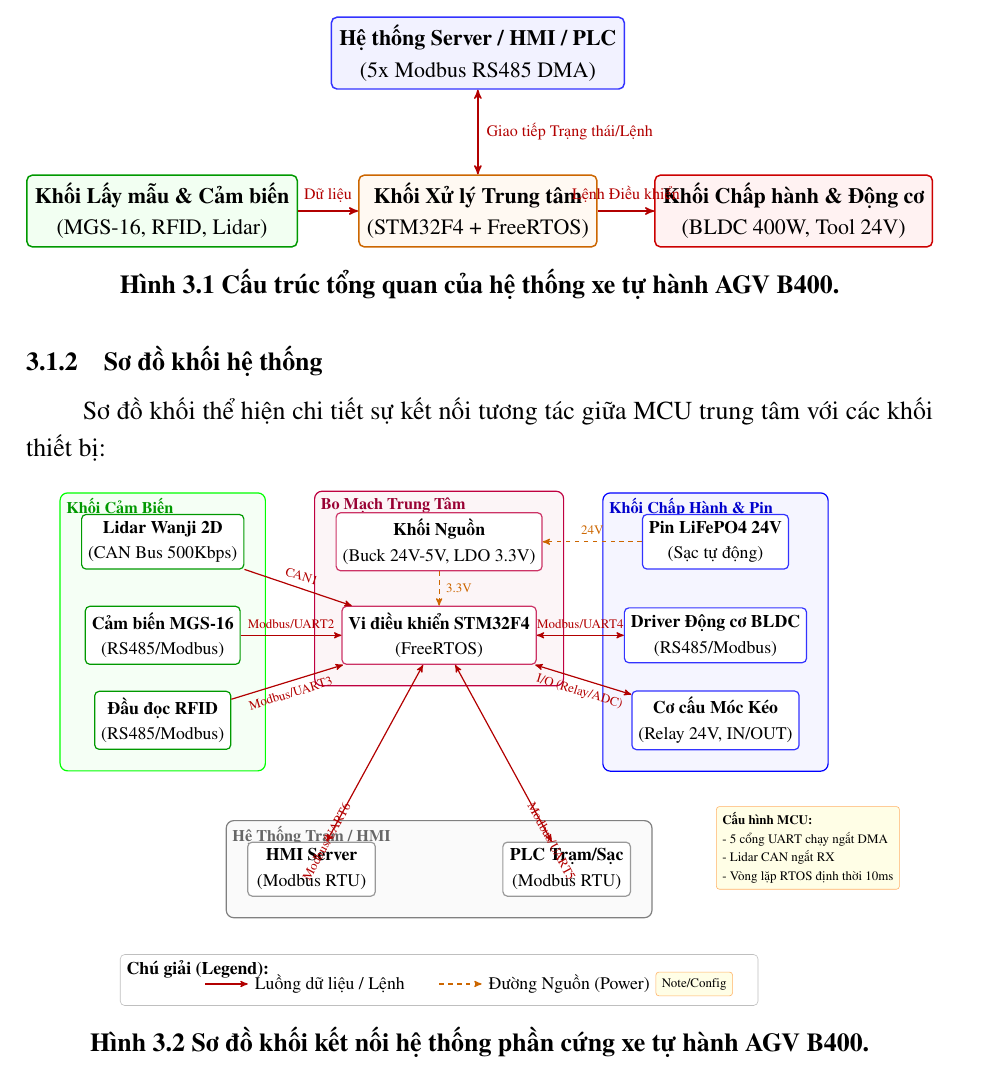
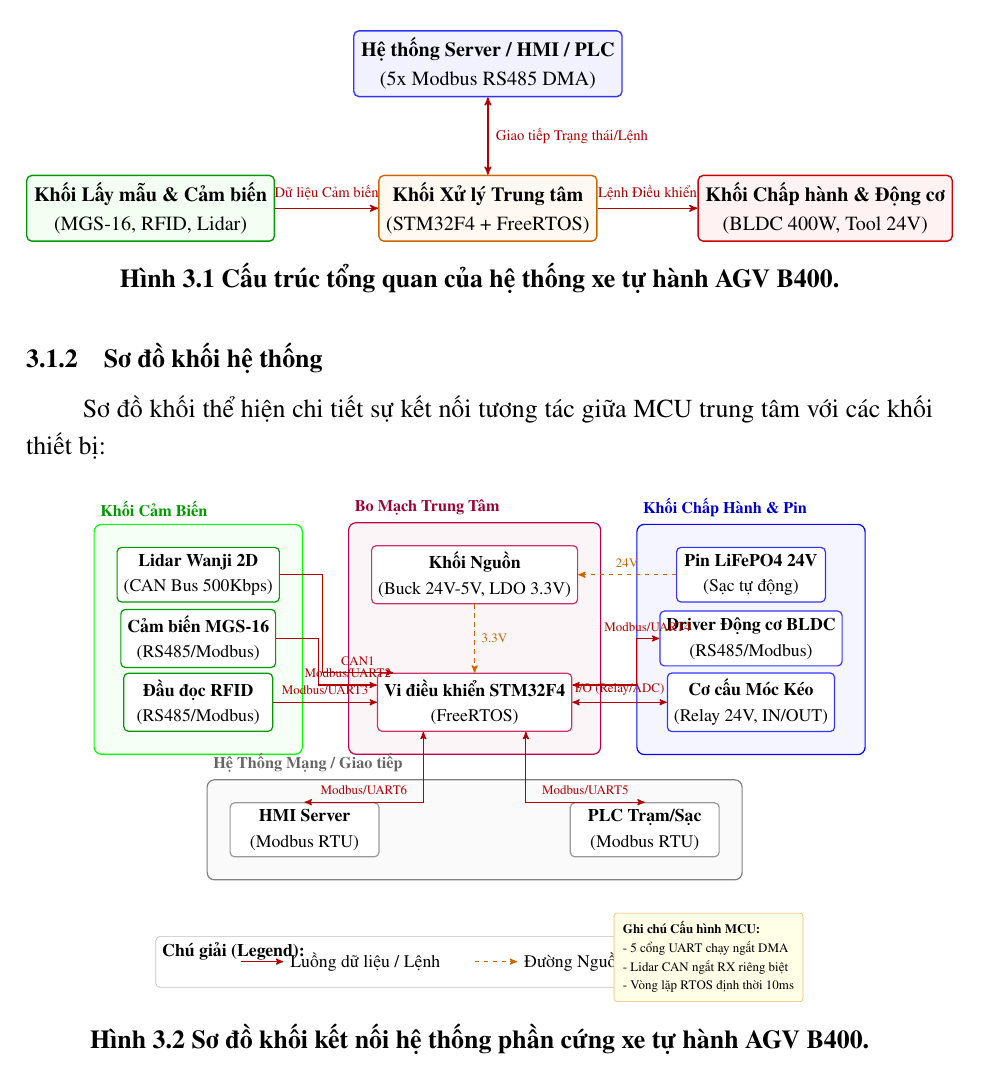
Before and after one commit to hoquangquan/AGV-B400, a LaTeX document (AGV B400 Project/Report_AGV_B400/AGV_B400_Technical_Report.tex): part of page 14 of 35, cut so that both start at the same text. Compiled offline with pdfLaTeX.

Commit message:
Fix hardware diagram layouts and routing

```diff
--- a/AGV B400 Project/Report_AGV_B400/AGV_B400_Technical_Report.tex
+++ b/AGV B400 Project/Report_AGV_B400/AGV_B400_Technical_Report.tex
@@ -243,22 +243,22 @@ Hệ thống phần cứng AGV B400 được thiết kế dạng module hóa xoa
 
 \begin{figure}[H]
 \centering
-\resizebox{\linewidth}{!}{%
+\scalebox{0.85}{%
 \begin{tikzpicture}[
     >=stealth',
     font=\small,
-    comp/.style={draw=blue!80, fill=blue!5, thick, rounded corners=3pt, minimum width=3cm, minimum height=1.2cm, align=center},
-    mcucomp/.style={draw=orange!80!black, fill=orange!5, thick, rounded corners=3pt, minimum width=3.5cm, minimum height=1.2cm, align=center},
-    sensorcomp/.style={draw=green!60!black, fill=green!5, thick, rounded corners=3pt, minimum width=3cm, minimum height=1.2cm, align=center},
-    actcomp/.style={draw=red!80!black, fill=red!5, thick, rounded corners=3pt, minimum width=3cm, minimum height=1.2cm, align=center},
+    comp/.style={draw=blue!80, fill=blue!5, thick, rounded corners=3pt, minimum width=3.5cm, minimum height=1.2cm, align=center},
+    mcucomp/.style={draw=orange!80!black, fill=orange!5, thick, rounded corners=3pt, minimum width=4cm, minimum height=1.2cm, align=center},
+    sensorcomp/.style={draw=green!60!black, fill=green!5, thick, rounded corners=3pt, minimum width=3.5cm, minimum height=1.2cm, align=center},
+    actcomp/.style={draw=red!80!black, fill=red!5, thick, rounded corners=3pt, minimum width=3.5cm, minimum height=1.2cm, align=center},
     arrow_data/.style={<->, thick, red!70!black}
 ]
-    \node[sensorcomp] (sen) at (0,0) {\textbf{Khối Lấy mẫu \& Cảm biến}\\(MGS-16, RFID, Lidar)};
-    \node[mcucomp] (mcu) at (6,0) {\textbf{Khối Xử lý Trung tâm}\\(STM32F4 + FreeRTOS)};
-    \node[actcomp] (act) at (12,0) {\textbf{Khối Chấp hành \& Động cơ}\\(BLDC 400W, Tool 24V)};
-    \node[comp] (com) at (6, 3) {\textbf{Hệ thống Server / HMI / PLC}\\(5x Modbus RS485 DMA)};
+    \node[mcucomp] (mcu) at (0,0) {\textbf{Khối Xử lý Trung tâm}\\(STM32F4 + FreeRTOS)};
+    \node[sensorcomp] (sen) at (-7,0) {\textbf{Khối Lấy mẫu \& Cảm biến}\\(MGS-16, RFID, Lidar)};
+    \node[actcomp] (act) at (7,0) {\textbf{Khối Chấp hành \& Động cơ}\\(BLDC 400W, Tool 24V)};
+    \node[comp] (com) at (0, 3) {\textbf{Hệ thống Server / HMI / PLC}\\(5x Modbus RS485 DMA)};
 
-    \draw[->, thick, red!70!black] (sen) -- node[above, font=\scriptsize] {Dữ liệu} (mcu);
+    \draw[->, thick, red!70!black] (sen) -- node[above, font=\scriptsize] {Dữ liệu Cảm biến} (mcu);
     \draw[->, thick, red!70!black] (mcu) -- node[above, font=\scriptsize] {Lệnh Điều khiển} (act);
     \draw[arrow_data] (com) -- node[right, font=\scriptsize] {Giao tiếp Trạng thái/Lệnh} (mcu);
 \end{tikzpicture}%
@@ -276,75 +276,78 @@ Sơ đồ khối thể hiện chi tiết sự kết nối tương tác giữa MC
 \begin{tikzpicture}[
     >=stealth',
     font=\small,
-    comp/.style={draw=blue!80, fill=white, thick, rounded corners=3pt, minimum width=3cm, minimum height=1cm, align=center},
-    servercomp/.style={draw=purple!80, fill=white, thick, rounded corners=3pt, minimum width=3cm, minimum height=1cm, align=center},
-    sensorcomp/.style={draw=green!60!black, fill=white, thick, rounded corners=3pt, minimum width=3cm, minimum height=1cm, align=center},
-    extcomp/.style={draw=gray!80, fill=white, thick, rounded corners=3pt, minimum width=3cm, minimum height=1cm, align=center},
-    cluster/.style={draw=#1, thick, rounded corners=5pt, fill=#1!4, inner sep=14pt},
+    comp/.style={draw=blue!80, fill=white, thick, rounded corners=3pt, minimum width=3.5cm, minimum height=1cm, align=center},
+    servercomp/.style={draw=purple!80, fill=white, thick, rounded corners=3pt, minimum width=3.5cm, minimum height=1cm, align=center},
+    sensorcomp/.style={draw=green!60!black, fill=white, thick, rounded corners=3pt, minimum width=3.5cm, minimum height=1cm, align=center},
+    extcomp/.style={draw=gray!80, fill=white, thick, rounded corners=3pt, minimum width=3.5cm, minimum height=1cm, align=center},
+    cluster/.style={draw=#1, thick, rounded corners=5pt, fill=#1!4, inner sep=15pt},
     arrow_data/.style={<->, thick, red!70!black},
     arrow_data_1/.style={->, thick, red!70!black},
     arrow_power/.style={->, thick, dashed, orange!80!black},
-    note/.style={draw=orange!60, fill=yellow!10, rounded corners=2pt, font=\scriptsize, align=left, inner sep=4pt}
+    note/.style={draw=orange!60, fill=yellow!10, rounded corners=2pt, font=\scriptsize, align=left, inner sep=6pt}
 ]
 
     % MCU Cluster (Center)
     \node[servercomp] (mcu) at (0,0) {\textbf{Vi điều khiển STM32F4}\\(FreeRTOS)};
-    \node[servercomp] (pwr) at (0, 2.2) {\textbf{Khối Nguồn}\\(Buck 24V-5V, LDO 3.3V)};
+    \node[servercomp] (pwr) at (0, 3) {\textbf{Khối Nguồn}\\(Buck 24V-5V, LDO 3.3V)};
 
     % Sensor Cluster (Left)
-    \node[sensorcomp] (mgs) at (-6.5, 0) {\textbf{Cảm biến MGS-16}\\(RS485/Modbus)};
-    \node[sensorcomp] (rfid) at (-6.5, -2) {\textbf{Đầu đọc RFID}\\(RS485/Modbus)};
-    \node[sensorcomp] (lidar) at (-6.5, 2.2) {\textbf{Lidar Wanji 2D}\\(CAN Bus 500Kbps)};
+    \node[sensorcomp] (lidar) at (-6.5, 3) {\textbf{Lidar Wanji 2D}\\(CAN Bus 500Kbps)};
+    \node[sensorcomp] (mgs) at (-6.5, 1.5) {\textbf{Cảm biến MGS-16}\\(RS485/Modbus)};
+    \node[sensorcomp] (rfid) at (-6.5, 0) {\textbf{Đầu đọc RFID}\\(RS485/Modbus)};
 
     % Actuator Cluster (Right)
-    \node[comp] (driver) at (6.5, 0) {\textbf{Driver Động cơ BLDC}\\(RS485/Modbus)};
-    \node[comp] (tool) at (6.5, -2) {\textbf{Cơ cấu Móc Kéo}\\(Relay 24V, IN/OUT)};
-    \node[comp] (battery) at (6.5, 2.2) {\textbf{Pin LiFePO4 24V}\\(Sạc tự động)};
+    \node[comp] (battery) at (6.5, 3) {\textbf{Pin LiFePO4 24V}\\(Sạc tự động)};
+    \node[comp] (driver) at (6.5, 1.5) {\textbf{Driver Động cơ BLDC}\\(RS485/Modbus)};
+    \node[comp] (tool) at (6.5, 0) {\textbf{Cơ cấu Móc Kéo}\\(Relay 24V, IN/OUT)};
 
     % External Systems (Bottom)
-    \node[extcomp] (hmi) at (-3, -5.5) {\textbf{HMI Server}\\(Modbus RTU)};
-    \node[extcomp] (plc) at (3, -5.5) {\textbf{PLC Trạm/Sạc}\\(Modbus RTU)};
+    \node[extcomp] (hmi) at (-4, -3) {\textbf{HMI Server}\\(Modbus RTU)};
+    \node[extcomp] (plc) at (4, -3) {\textbf{PLC Trạm/Sạc}\\(Modbus RTU)};
 
     % Draw Backgrounds
     \begin{scope}[on background layer]
         \node[cluster=purple, fit=(mcu) (pwr)] (mcu_box) {};
-        \node[anchor=north west, font=\bfseries\footnotesize, text=purple!80!black] at (mcu_box.north west) {Bo Mạch Trung Tâm};
+        \node[anchor=south west, font=\bfseries\footnotesize, text=purple!80!black] at (mcu_box.north west) {Bo Mạch Trung Tâm};
 
         \node[cluster=green, fit=(mgs) (rfid) (lidar)] (sensor_box) {};
-        \node[anchor=north west, font=\bfseries\footnotesize, text=green!60!black] at (sensor_box.north west) {Khối Cảm Biến};
+        \node[anchor=south west, font=\bfseries\footnotesize, text=green!60!black] at (sensor_box.north west) {Khối Cảm Biến};
 
         \node[cluster=blue, fit=(driver) (tool) (battery)] (act_box) {};
-        \node[anchor=north west, font=\bfseries\footnotesize, text=blue!80!black] at (act_box.north west) {Khối Chấp Hành \& Pin};
+        \node[anchor=south west, font=\bfseries\footnotesize, text=blue!80!black] at (act_box.north west) {Khối Chấp Hành \& Pin};
 
         \node[cluster=gray, fit=(hmi) (plc)] (net_box) {};
-        \node[anchor=north west, font=\bfseries\footnotesize, text=gray!80!black] at (net_box.north west) {Hệ Thống Trạm / HMI};
+        \node[anchor=south west, font=\bfseries\footnotesize, text=gray!80!black] at (net_box.north west) {Hệ Thống Mạng / Giao tiếp};
     \end{scope}
 
     % Connections
     \draw[arrow_power] (pwr) -- node[right, font=\scriptsize] {3.3V} (mcu);
-    \draw[arrow_data_1] (mgs) -- node[above, font=\scriptsize] {Modbus/UART2} (mcu);
-    \draw[arrow_data_1] (rfid) -- node[below, font=\scriptsize, sloped] {Modbus/UART3} (mcu);
-    \draw[arrow_data_1] (lidar) -- node[above, font=\scriptsize, sloped] {CAN1} (mcu);
 
-    \draw[arrow_data] (mcu) -- node[above, font=\scriptsize] {Modbus/UART4} (driver);
-    \draw[arrow_data] (mcu) -- node[below, font=\scriptsize, sloped] {I/O (Relay/ADC)} (tool);
-    \draw[arrow_power] (battery) -- node[above, font=\scriptsize] {24V} (pwr);
+    % Sens -> MCU
+    \draw[arrow_data_1] (lidar.east) -- +(1,0) |- node[pos=0.75, above, font=\scriptsize] {CAN1} (mcu.160);
+    \draw[arrow_data_1] (mgs.east) -- +(1,0) |- node[pos=0.75, above, font=\scriptsize] {Modbus/UART2} (mcu.170);
+    \draw[arrow_data_1] (rfid.east) -- node[above, font=\scriptsize] {Modbus/UART3} (mcu.180);
 
-    \draw[arrow_data] (mcu) -- node[left, font=\scriptsize, near end, sloped] {Modbus/UART6} (hmi);
-    \draw[arrow_data] (mcu) -- node[right, font=\scriptsize, near end, sloped] {Modbus/UART5} (plc);
+    % MCU -> Actuator
+    \draw[arrow_power] (battery.west) -- node[above, font=\scriptsize] {24V} (pwr.east);
+    \draw[arrow_data] (mcu.10) -- +(1.5,0) |- node[pos=0.75, above, font=\scriptsize] {Modbus/UART4} (driver.west);
+    \draw[arrow_data] (mcu.0) -- node[above, font=\scriptsize] {I/O (Relay/ADC)} (tool.west);
+
+    % MCU -> Comms
+    \draw[arrow_data] (mcu.210) |- node[pos=0.75, above, font=\scriptsize] {Modbus/UART6} (hmi.north);
+    \draw[arrow_data] (mcu.330) |- node[pos=0.75, above, font=\scriptsize] {Modbus/UART5} (plc.north);
 
     % Legend
-    \node[draw=gray!50, rounded corners=3pt, fill=white, minimum width=15cm, minimum height=1.2cm, anchor=north] (legend) at (0, -7.5) {};
+    \node[draw=gray!50, rounded corners=3pt, fill=white, minimum width=15cm, minimum height=1.2cm, anchor=north] (legend) at (0, -5.5) {};
     \node[anchor=north west, font=\bfseries\small] at (legend.north west) {Chú giải (Legend):};
-    \draw[arrow_data_1] (-5.5, -8.2) -- (-4.5, -8.2) node[right, text=black, font=\small] {Luồng dữ liệu / Lệnh};
-    \draw[arrow_power] (0, -8.2) -- (1, -8.2) node[right, text=black, font=\small] {Đường Nguồn (Power)};
-    \node[note] at (6, -8.2) {Note/Config};
+    \draw[arrow_data_1] (-5.5, -6.1) -- (-4.5, -6.1) node[right, text=black, font=\small] {Luồng dữ liệu / Lệnh};
+    \draw[arrow_power] (0, -6.1) -- (1, -6.1) node[right, text=black, font=\small] {Đường Nguồn (Power)};
 
     % Sticky Note
-    \node[note, right=of plc, xshift=1cm, yshift=0.5cm] {
-        \textbf{Cấu hình MCU:}\\
+    \node[note] at (5.5, -6) {
+        \textbf{Ghi chú Cấu hình MCU:}\\
         - 5 cổng UART chạy ngắt DMA\\
-        - Lidar CAN ngắt RX\\
+        - Lidar CAN ngắt RX riêng biệt\\
         - Vòng lặp RTOS định thời 10ms
     };
 
```
Also changed, not shown: AGV B400 Project/Report_AGV_B400/AGV_B400_Technical_Report.pdf, 1 other file.
